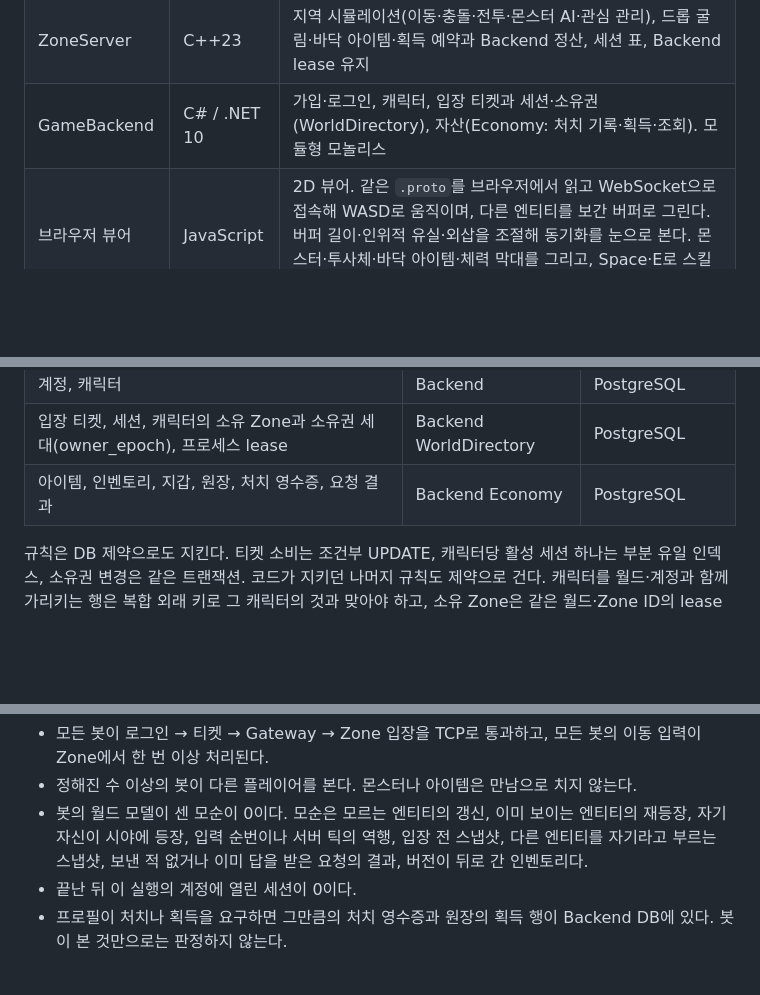
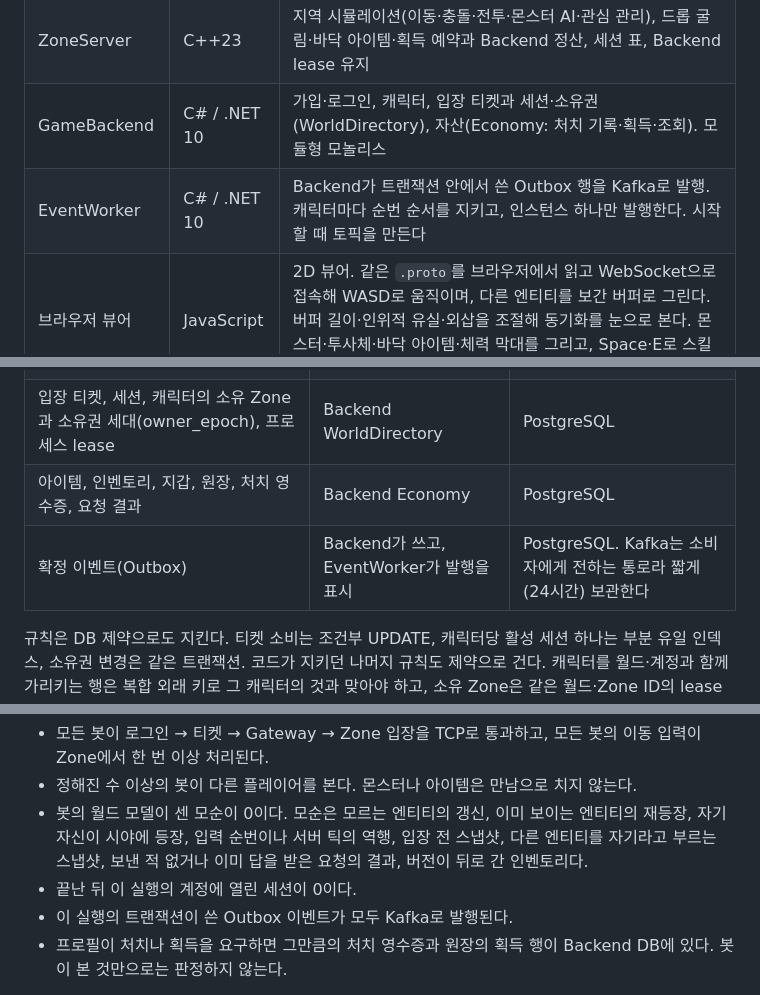
Before and after one commit to hstar0124/sa-server, a Markdown page: README.md, 3 parts joined by grey strips. Drawn GitHub-style; blank space fills up the shorter version.

```diff
--- a/README.md
+++ b/README.md
@@ -29,6 +33,7 @@ flowchart TD
 | GameGateway | C++23 | 연결, 프레이밍, 티켓 검증, 세션 상태 기계, Zone 라우팅, 유량 제한 |
 | ZoneServer | C++23 | 지역 시뮬레이션(이동·충돌·전투·몬스터 AI·관심 관리), 드롭 굴림·바닥 아이템·획득 예약과 Backend 정산, 세션 표, Backend lease 유지 |
 | GameBackend | C# / .NET 10 | 가입·로그인, 캐릭터, 입장 티켓과 세션·소유권(WorldDirectory), 자산(Economy: 처치 기록·획득·조회). 모듈형 모놀리스 |
+| EventWorker | C# / .NET 10 | Backend가 트랜잭션 안에서 쓴 Outbox 행을 Kafka로 발행. 캐릭터마다 순번 순서를 지키고, 인스턴스 하나만 발행한다. 시작할 때 토픽을 만든다 |
 | 브라우저 뷰어 | JavaScript | 2D 뷰어. 같은 `.proto`를 브라우저에서 읽고 WebSocket으로 접속해 WASD로 움직이며, 다른 엔티티를 보간 버퍼로 그린다. 버퍼 길이·인위적 유실·외삽을 조절해 동기화를 눈으로 본다. 몬스터·투사체·바닥 아이템·체력 막대를 그리고, Space·E로 스킬을, F로 획득을 쓰며 전투 로그와 인벤토리·골드를 띄운다 |
 | loadgen | C++23 | 시드 기반 봇. 가입·로그인·캐릭터·티켓을 거쳐 Gateway로 입장하고, 받은 스냅샷이 서로 모순되지 않는지 검사한다. 역할은 배회(Wanderer), 전투(Fighter), 획득(Looter)이다. 전투 봇은 보이는 가장 가까운 몬스터에 다가가 사거리 안에서 주기적으로 공격하고, 시전 수락·거절·처치·사망을 센다. 획득 봇은 보이는 아이템을 주우러 가고 없으면 사냥하며, 획득·거절·미확정과 인벤토리를 센다. 배회 두뇌는 Zone 안의 프로세스 봇으로도 돈다 |
 
@@ -95,6 +100,7 @@ flowchart TB
 | 계정, 캐릭터 | Backend | PostgreSQL |
 | 입장 티켓, 세션, 캐릭터의 소유 Zone과 소유권 세대(owner_epoch), 프로세스 lease | Backend WorldDirectory | PostgreSQL |
 | 아이템, 인벤토리, 지갑, 원장, 처치 영수증, 요청 결과 | Backend Economy | PostgreSQL |
+| 확정 이벤트(Outbox) | Backend가 쓰고, EventWorker가 발행을 표시 | PostgreSQL. Kafka는 소비자에게 전하는 통로라 짧게(24시간) 보관한다 |
 
 규칙은 DB 제약으로도 지킨다. 티켓 소비는 조건부 UPDATE, 캐릭터당 활성 세션 하나는 부분 유일 인덱스, 소유권 변경은 같은 트랜잭션. 코드가 지키던 나머지 규칙도 제약으로 건다. 캐릭터를 월드·계정과 함께 가리키는 행은 복합 외래 키로 그 캐릭터의 것과 맞아야 하고, 소유 Zone은 같은 월드·Zone ID의 lease다. 원장 행은 재화 이동이거나 아이템 이동 중 하나로 온전해야 하고, 칸 번호·세대·템플릿 id의 범위와 요청 범위·해시 길이가 정해져 있다. Backend 코드를 거치지 않은 쓰기도 이름 붙은 제약에서 거절되는지 통합 테스트가 확인한다.
 
@@ -402,6 +415,7 @@ Backend도 `GameData:ContentDir`의 같은 game-data를 읽는다. 캐릭터를
 - 정해진 수 이상의 봇이 다른 플레이어를 본다. 몬스터나 아이템은 만남으로 치지 않는다.
 - 봇의 월드 모델이 센 모순이 0이다. 모순은 모르는 엔티티의 갱신, 이미 보이는 엔티티의 재등장, 자기 자신이 시야에 등장, 입력 순번이나 서버 틱의 역행, 입장 전 스냅샷, 다른 엔티티를 자기라고 부르는 스냅샷, 보낸 적 없거나 이미 답을 받은 요청의 결과, 버전이 뒤로 간 인벤토리다.
 - 끝난 뒤 이 실행의 계정에 열린 세션이 0이다.
+- 이 실행의 트랜잭션이 쓴 Outbox 이벤트가 모두 Kafka로 발행된다.
 - 프로필이 처치나 획득을 요구하면 그만큼의 처치 영수증과 원장의 획득 행이 Backend DB에 있다. 봇이 본 것만으로는 판정하지 않는다.
 
 스크립트는 같은 포트에 다른 스택이 떠 있으면 시작하지 않는다. 각 프로세스는 고정 대기 대신 준비 로그를 기다리고, Zone 시드를 고정해 실행을 재현할 수 있다.
```
Also changed, not shown: other parts of README.md (+19 -3 lines), docs/features/35-eventworker-publisher.md (added, +70 -0 lines), docs/features/README.md (+1 -0 lines).
